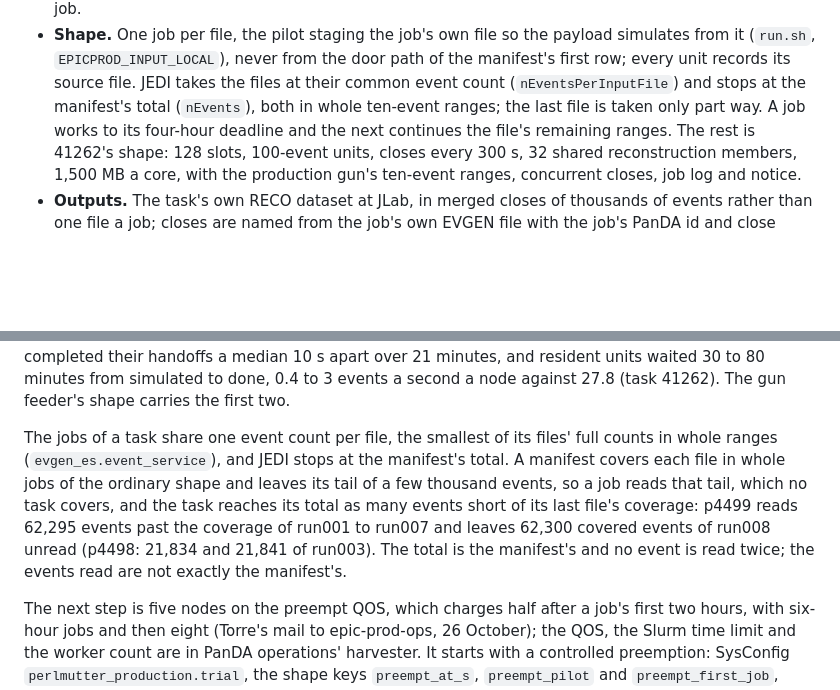
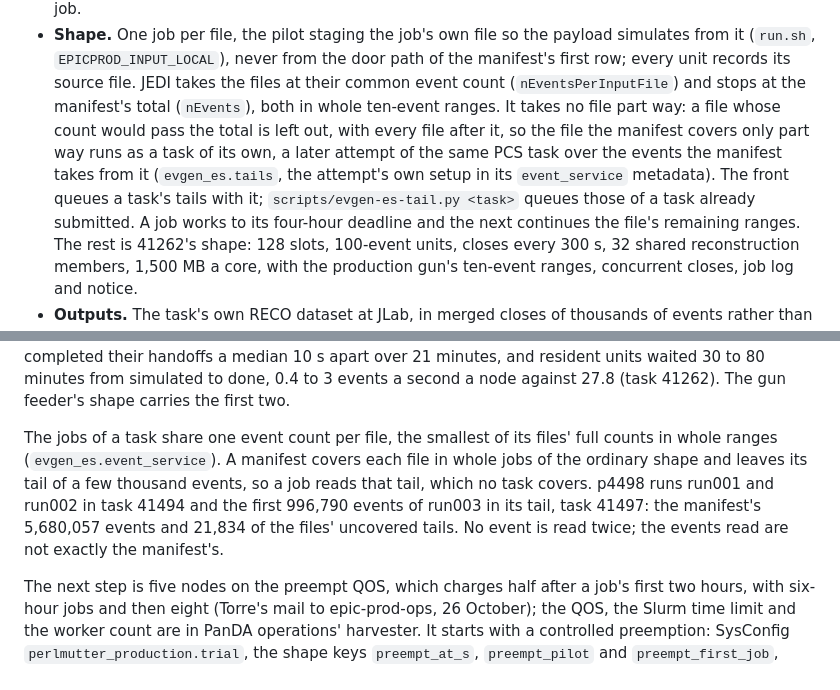
Before and after one commit to BNLNPPS/swf-epicprod, a Markdown page: docs/NERSC_PERLMUTTER.md, 2 parts joined by grey strips. Rendered like a GitHub page; blank space fills up the shorter version.

Commit message:
NERSC_PERLMUTTER: JEDI takes no file part way; the file it leaves out runs as the task's tail
Co-Authored-By: Claude Opus 5.5 <noreply@anthropic.com>

```diff
--- a/docs/NERSC_PERLMUTTER.md
+++ b/docs/NERSC_PERLMUTTER.md
@@ -505,8 +505,14 @@ with its EVGEN files as the job's input, the shape of the DIS runs 41241 and
   the door path of the manifest's first row; every unit records its source
   file. JEDI takes the files at their common event count
   (`nEventsPerInputFile`) and stops at the manifest's total (`nEvents`),
-  both in whole ten-event ranges; the last file is taken only part way. A
-  job works to its four-hour deadline and the next continues the file's
+  both in whole ten-event ranges. It takes no file part way: a file whose
+  count would pass the total is left out, with every file after it, so the
+  file the manifest covers only part way runs as a task of its own, a later
+  attempt of the same PCS task over the events the manifest takes from it
+  (`evgen_es.tails`, the attempt's own setup in its `event_service`
+  metadata). The front queues a task's tails with it;
+  `scripts/evgen-es-tail.py <task>` queues those of a task already
+  submitted. A job works to its four-hour deadline and the next continues the file's
   remaining ranges. The rest is 41262's shape: 128 slots, 100-event units,
   closes every 300 s, 32 shared reconstruction members, 1,500 MB a core,
   with the production gun's ten-event ranges, concurrent closes, job log and
@@ -582,14 +588,13 @@ minutes, and resident units waited 30 to 80 minutes from simulated to done,
 shape carries the first two.
 
 The jobs of a task share one event count per file, the smallest of its files'
-full counts in whole ranges (`evgen_es.event_service`), and JEDI stops at the
-manifest's total. A manifest covers each file in whole jobs of the ordinary
-shape and leaves its tail of a few thousand events, so a job reads that tail,
-which no task covers, and the task reaches its total as many events short of
-its last file's coverage: p4499 reads 62,295 events past the coverage of
-run001 to run007 and leaves 62,300 covered events of run008 unread (p4498:
-21,834 and 21,841 of run003). The total is the manifest's and no event is read
-twice; the events read are not exactly the manifest's.
+full counts in whole ranges (`evgen_es.event_service`). A manifest covers each
+file in whole jobs of the ordinary shape and leaves its tail of a few thousand
+events, so a job reads that tail, which no task covers. p4498 runs run001 and
+run002 in task 41494 and the first 996,790 events of run003 in its tail, task
+41497: the manifest's 5,680,057 events and 21,834 of the files' uncovered
+tails. No event is read twice; the events read are not exactly the
+manifest's.
 
 The next step is five nodes on the preempt QOS, which charges half after a
 job's first two hours, with six-hour jobs and then eight (Torre's mail to
```
